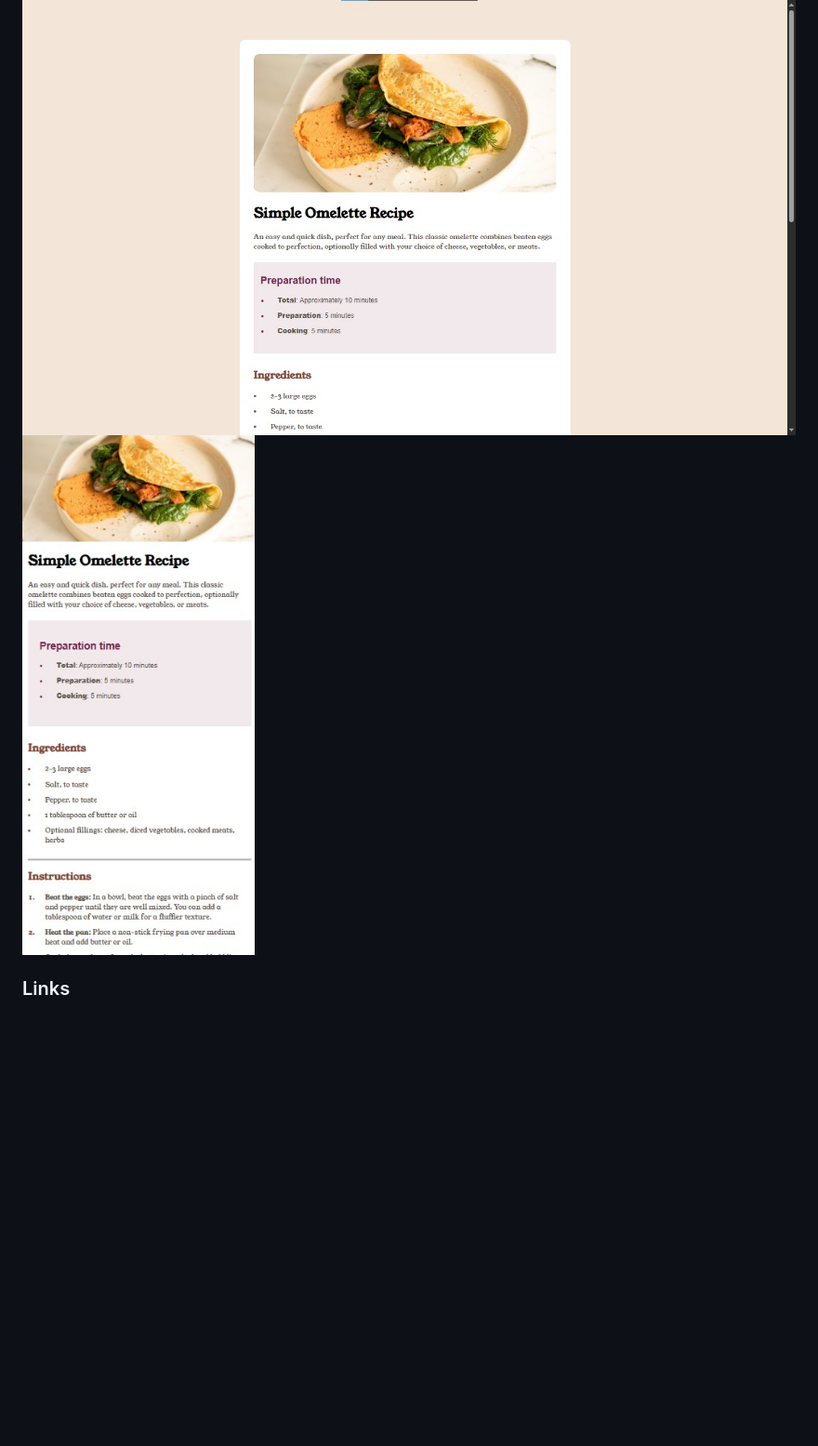
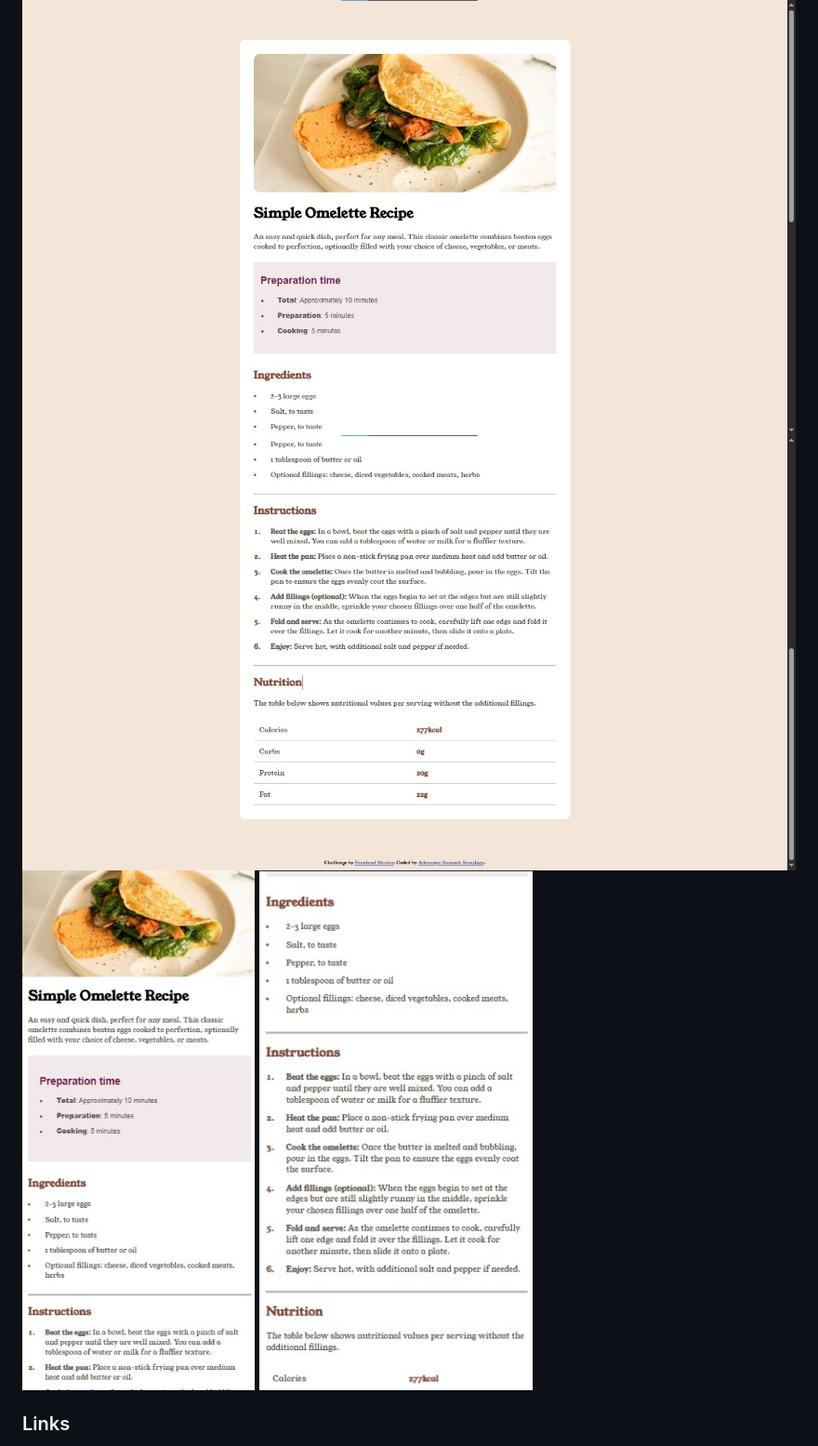
Before and after one commit to Psalm-cell/recipe-page-main, a Markdown page: README.md, the part around the change. Shown: that part at 93% size. Rendered like a GitHub page; pictures changed too: assets/images/Screenshot 2026-07-22 024843.jpg (added), assets/images/Screenshot 2026-07-22 024933.jpg (added); blank space fills up the shorter version.

Commit message:
I added more screenshots of my challenge solution and linked to my README file

```diff
--- a/README.md
+++ b/README.md
@@ -24,7 +24,9 @@ This is a solution to the [Recipe page challenge on Frontend Mentor](https://www
 ### Screenshot
 
 ![Screnshot](./assets/images/Screenshot%202026-07-22%20023618.jpg)
+![Screnshot](./assets/images/Screenshot%202026-07-22%20024933.jpg)
 ![Mobile View](./assets/images/Screenshot%202026-07-22%20023713.jpg)
+![Mobile View](./assets/images/Screenshot%202026-07-22%20024843.jpg)
 
 ### Links
 
```
Also changed, not shown: 2 other files.
